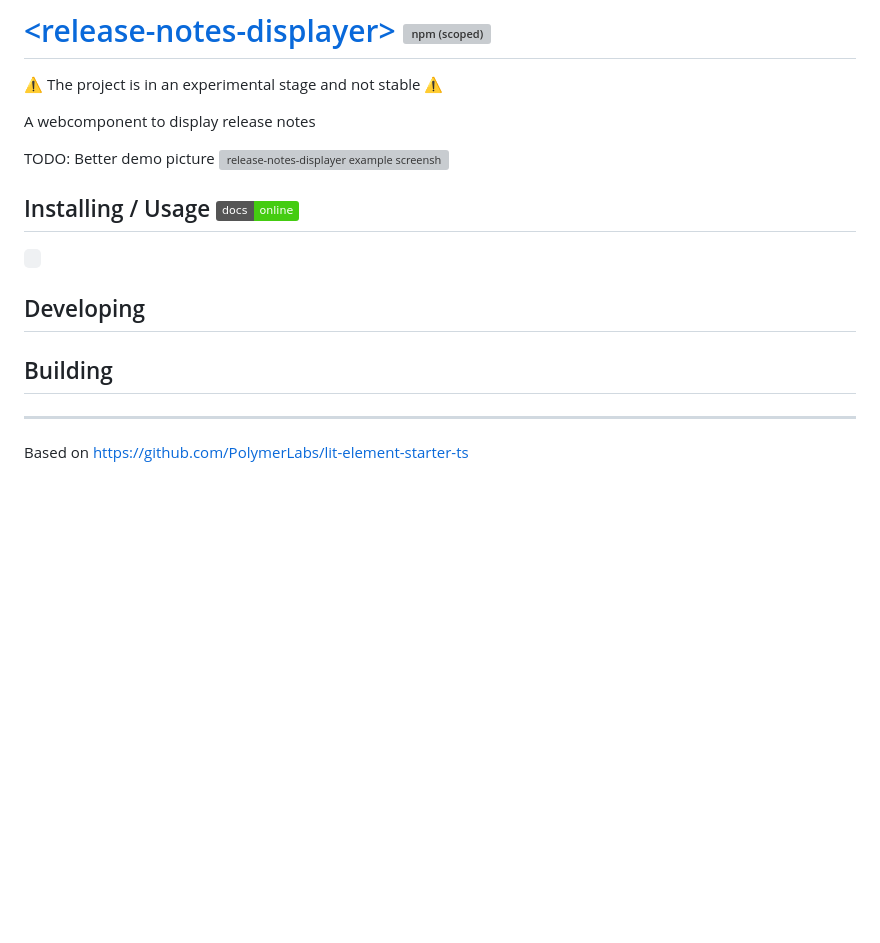
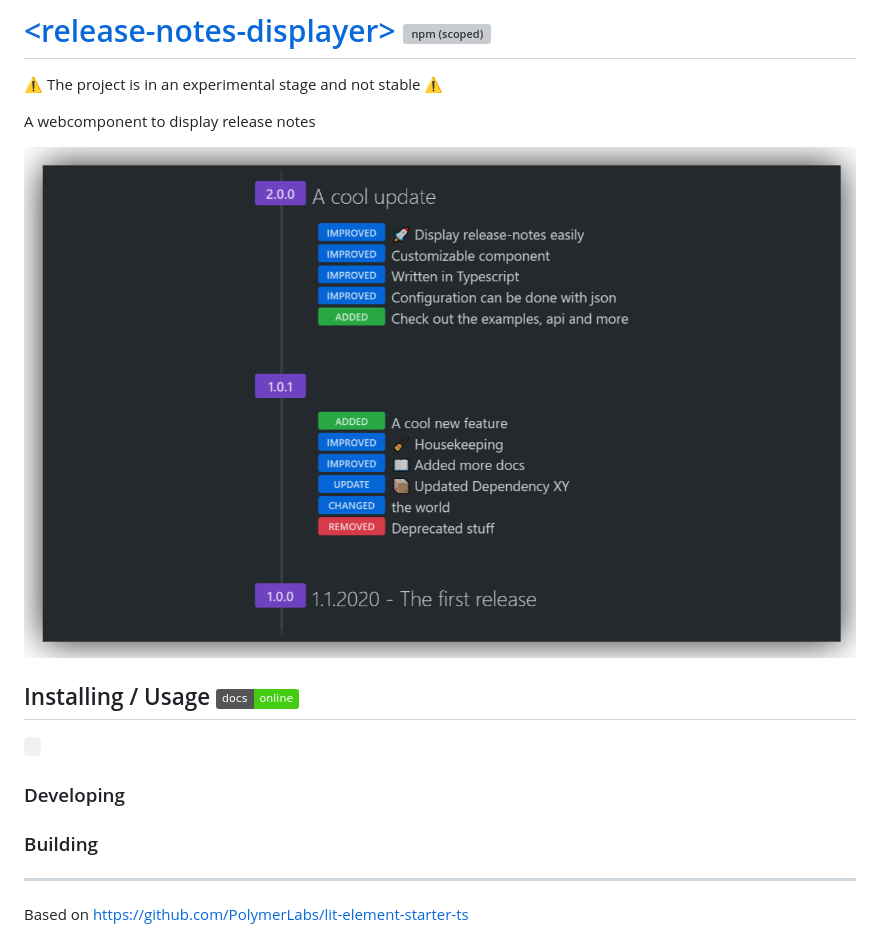
Before and after one commit to litetex/release-notes-displayer, a Markdown page: README.md, the part around the change. Rendered like a GitHub page; pictures changed too: assets/demo.png (added); badges without logos; blank space fills up the shorter version; grey boxes are pictures that could not be loaded.

Commit message:
Added demo image

```diff
--- a/README.md
+++ b/README.md
@@ -5,16 +5,14 @@ TODO
 
 A webcomponent to display release notes
 
-
-TODO: Better demo picture
 ![release-notes-displayer example screenshot](assets/demo.png)
 
 ## Installing / Usage [![Docs online](https://img.shields.io/badge/docs-online-success?logo=read-the-docs&logoColor=eee)](https://litetex.github.io/release-notes-displayer)
 ``
 ``
 
-## Developing
-## Building
+### Developing
+### Building
 
 
 ----
```
Also changed, not shown: assets/CreateDemoPicture.md (added, +38 -0 lines).
